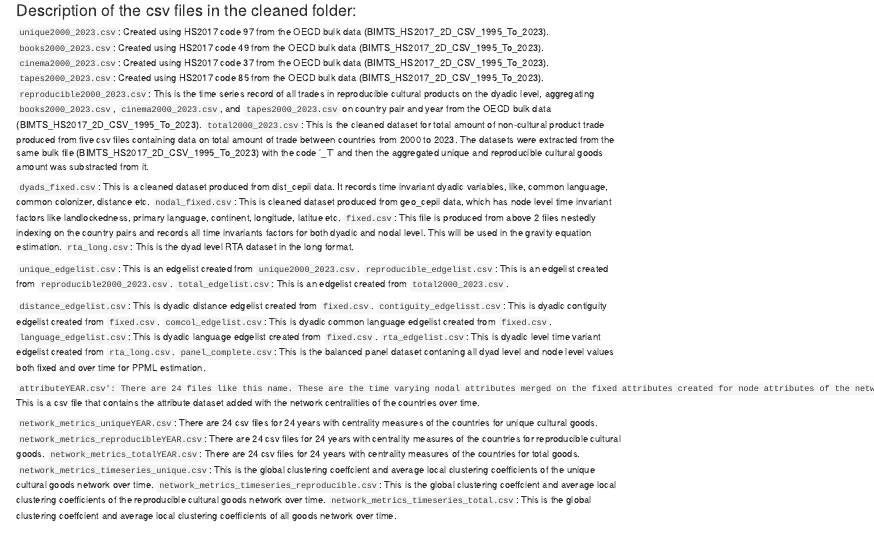
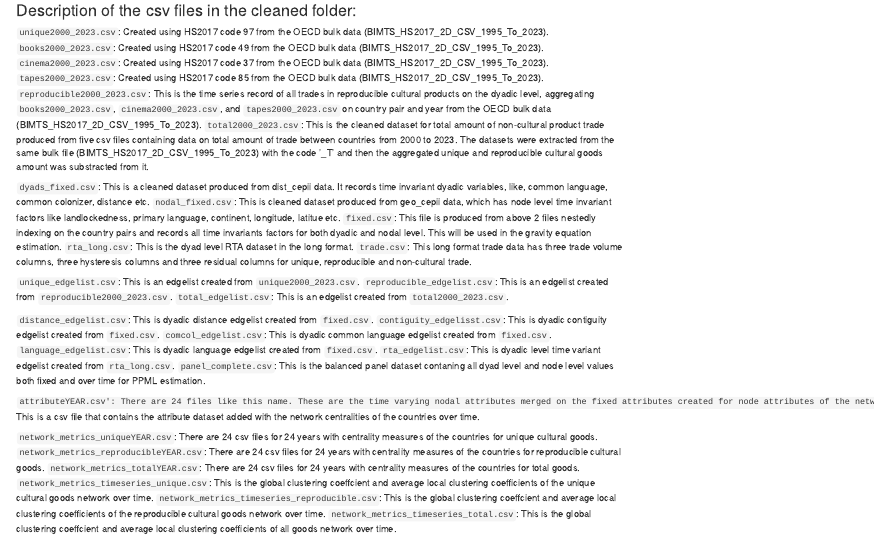
Before and after one commit to TAD600/Global_Cultural_Trade_Network, an R Markdown document (data/README.Rmd): the page in a window 1100 px wide, from 290 px down. Rendered offline with R 4.5, knitr and Pandoc, with nearby package versions.

Commit message:
Update README.Rmd

```diff
--- a/data/README.Rmd
+++ b/data/README.Rmd
@@ -37,6 +37,7 @@ Due to huge size of the datasets, I am not pushing those to github. The 'Prepari
 `nodal_fixed.csv`: This is cleaned dataset produced from geo_cepii data, which has node level time invariant factors like landlockedness, primary language, continent, longitude, latitue etc.
 `fixed.csv`: This file is produced from above 2 files nestedly indexing on the country pairs and records all time invariants factors for both dyadic and nodal level. This will be used in the gravity equation estimation.
 `rta_long.csv`: This is the dyad level RTA dataset in the long format.
+`trade.csv`: This long format trade data has three trade volume columns, three hysteresis columns and three residual columns for unique, reproducible and non-cultural trade.
 
 `unique_edgelist.csv`: This is an edgelist created from `unique2000_2023.csv`.
 `reproducible_edgelist.csv`: This is an edgelist created from `reproducible2000_2023.csv`.
```
